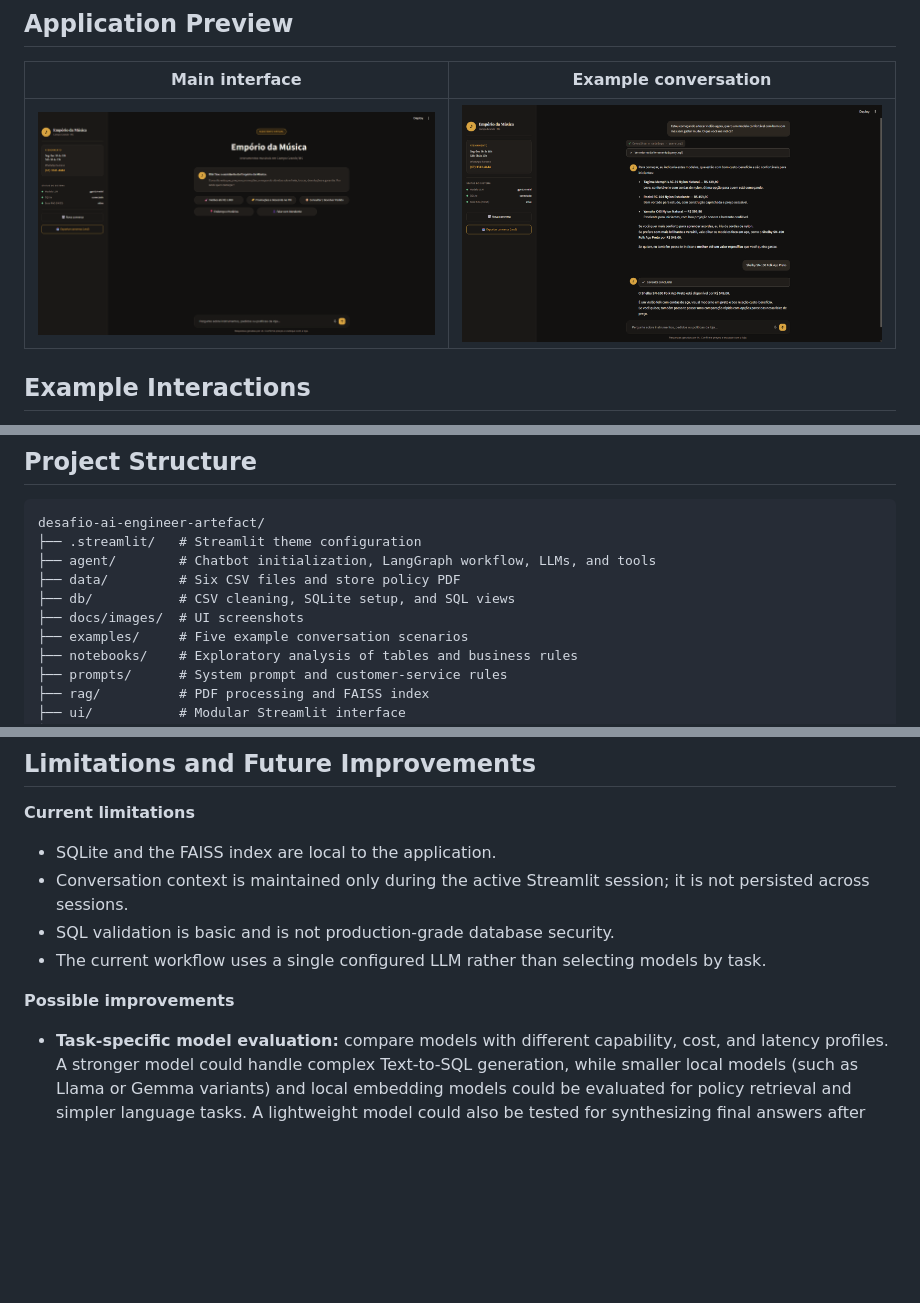
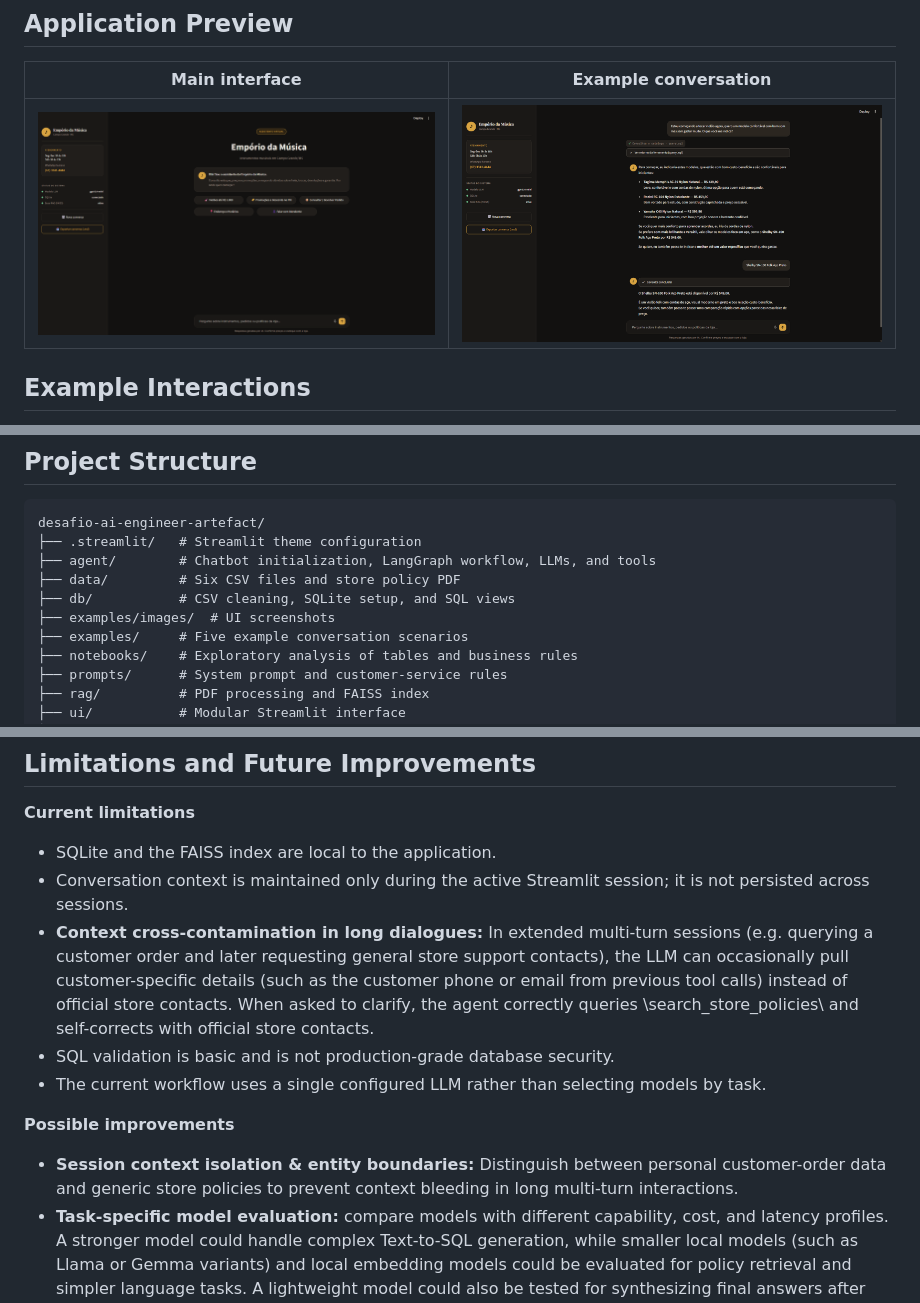
Before and after one commit to cesaryuri/desafio-ai-engineer-artefact, a Markdown page: README.md, 3 parts joined by grey strips. GitHub-like rendering; pictures changed too: examples/images/app-conversation.png (added), examples/images/app-home.png (added); blank space fills up the shorter version.

Commit message:
docs: documenta conversa completa de teste e registra limitacao de contaminacao de contexto

```diff
--- a/README.md
+++ b/README.md
@@ -10,6 +9,6 @@ The application combines **Text-to-SQL** for structured store data and **RAG** f
 | Main interface | Example conversation |
 |---|---|
-| ![Main application interface](docs/images/app-home.png) | ![Assistant conversation](docs/images/app-conversation.png) |
+| ![Main application interface](examples/images/app-home.png) | ![Assistant conversation](examples/images/app-conversation.png) |
 
 ## Example Interactions
 
@@ -114,7 +113,7 @@ desafio-ai-engineer-artefact/
 ├── agent/        # Chatbot initialization, LangGraph workflow, LLMs, and tools
 ├── data/         # Six CSV files and store policy PDF
 ├── db/           # CSV cleaning, SQLite setup, and SQL views
-├── docs/images/  # UI screenshots
+├── examples/images/  # UI screenshots
 ├── examples/     # Five example conversation scenarios
 ├── notebooks/    # Exploratory analysis of tables and business rules
 ├── prompts/      # System prompt and customer-service rules
@@ -203,10 +202,12 @@ See [`examples/exemplos_conversas.md`](examples/exemplos_conversas.md) for five
 **Current limitations**
 - SQLite and the FAISS index are local to the application.
 - Conversation context is maintained only during the active Streamlit session; it is not persisted across sessions.
+- **Context cross-contamination in long dialogues:** In extended multi-turn sessions (e.g. querying a customer order and later requesting general store support contacts), the LLM can occasionally pull customer-specific details (such as the customer phone or email from previous tool calls) instead of official store contacts. When asked to clarify, the agent correctly queries \search_store_policies\ and self-corrects with official store contacts.
 - SQL validation is basic and is not production-grade database security.
 - The current workflow uses a single configured LLM rather than selecting models by task.
 
 **Possible improvements**
+- **Session context isolation & entity boundaries:** Distinguish between personal customer-order data and generic store policies to prevent context bleeding in long multi-turn interactions.
 - **Task-specific model evaluation:** compare models with different capability, cost, and latency profiles. A stronger model could handle complex Text-to-SQL generation, while smaller local models (such as Llama or Gemma variants) and local embedding models could be evaluated for policy retrieval and simpler language tasks. A lightweight model could also be tested for synthesizing final answers after tool execution. Any model selection strategy should be validated against answer quality, latency, and cost before adoption.
 - **Quality evaluation:** build a test set covering SQL correctness, retrieval relevance, factual consistency, and answer usefulness. Frameworks such as DeepEval could support automated evaluation, complemented by review from people familiar with the store's products and policies.
 - **Production readiness:** add authenticated customer sessions, server-side order authorization, persistent conversation history, and human-agent handoff with an automatic conversation summary.
```
Also changed, not shown: other parts of README.md (+0 -1 lines), examples/exemplos_conversas.md (+129 -134 lines), examples/images/scenario-01-catalog-promotions.png (added), examples/images/scenario-02-order-and-policies.png (added), examples/images/scenario-03-out-of-stock-and-guardrails.png (added), examples/images/scenario-04-human-handoff.png (added).
